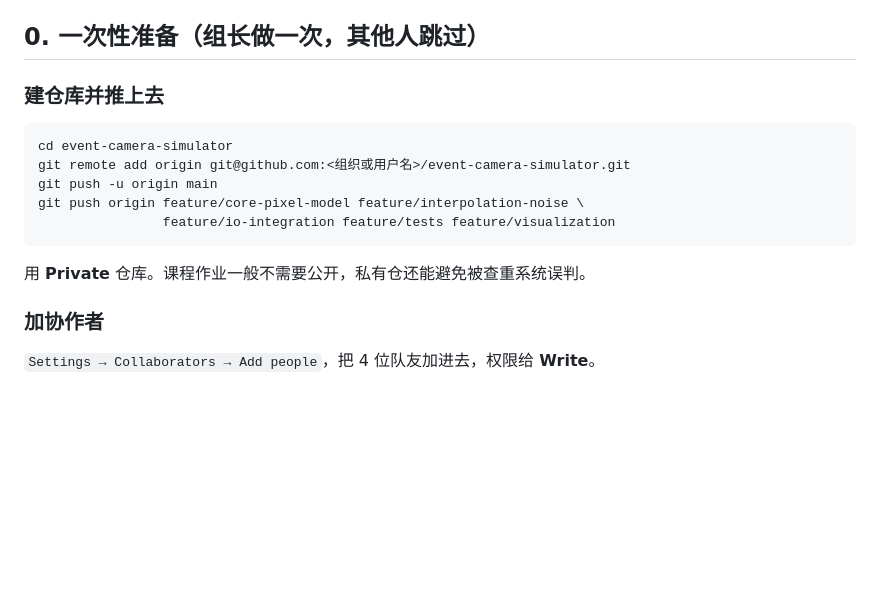
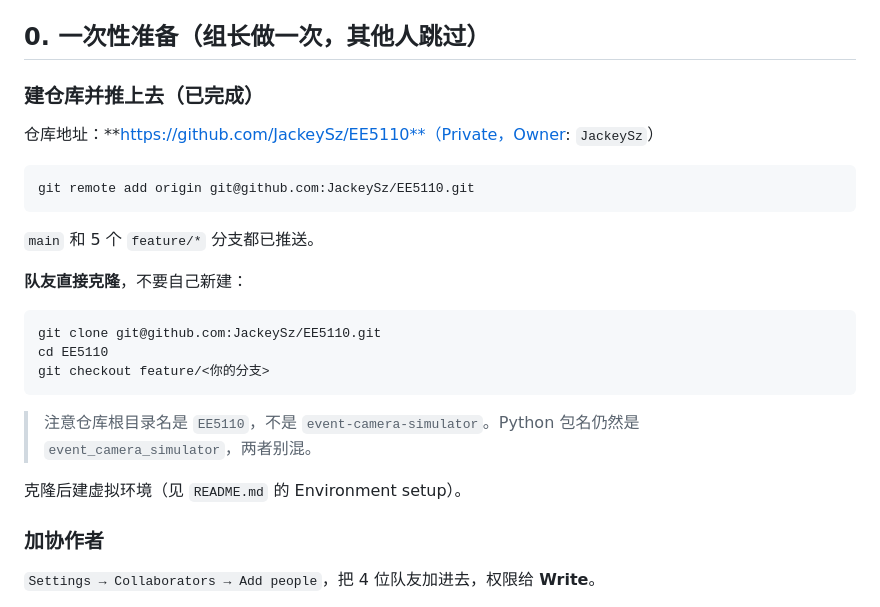
Before and after one commit to JackeySz/EE5110, a Markdown page: docs/GIT_WORKFLOW.md, the part around the change. Drawn GitHub-style; blank space fills up the shorter version.

Commit message:
docs: point setup instructions at the real GitHub repo (JackeySz/EE5110)

````diff
--- a/docs/GIT_WORKFLOW.md
+++ b/docs/GIT_WORKFLOW.md
@@ -4,17 +4,27 @@
 
 ## 0. 一次性准备（组长做一次，其他人跳过）
 
-### 建仓库并推上去
+### 建仓库并推上去（已完成）
+
+仓库地址：**https://github.com/JackeySz/EE5110**（Private，Owner: `JackeySz`）
 
 ```bash
-cd event-camera-simulator
-git remote add origin git@github.com:<组织或用户名>/event-camera-simulator.git
-git push -u origin main
-git push origin feature/core-pixel-model feature/interpolation-noise \
-                feature/io-integration feature/tests feature/visualization
+git remote add origin git@github.com:JackeySz/EE5110.git
 ```
 
-用 **Private** 仓库。课程作业一般不需要公开，私有仓还能避免被查重系统误判。
+`main` 和 5 个 `feature/*` 分支都已推送。
+
+**队友直接克隆**，不要自己新建：
+
+```bash
+git clone git@github.com:JackeySz/EE5110.git
+cd EE5110
+git checkout feature/<你的分支>
+```
+
+> 注意仓库根目录名是 `EE5110`，不是 `event-camera-simulator`。Python 包名仍然是 `event_camera_simulator`，两者别混。
+
+克隆后建虚拟环境（见 `README.md` 的 Environment setup）。
 
 ### 加协作者
 
````
